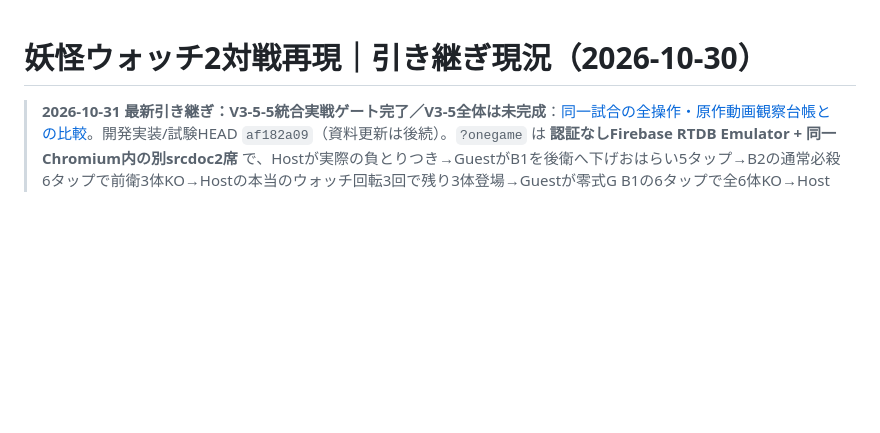
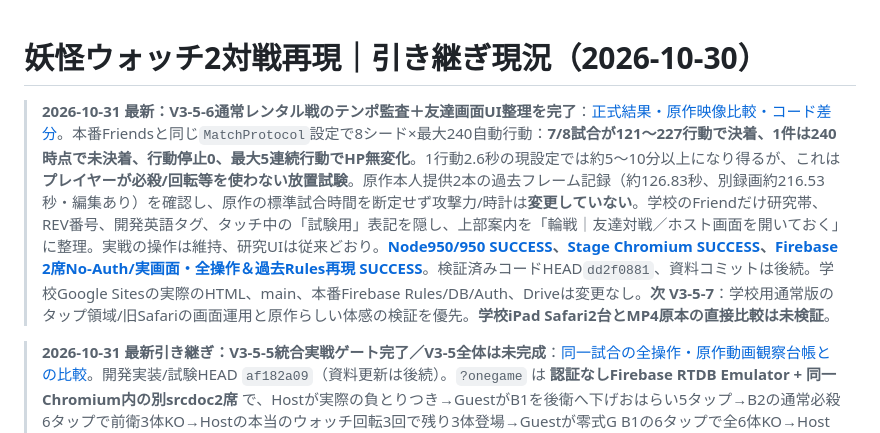
Before and after one commit to 8mahi8/yokai-battle-lab, a Markdown page: docs/HANDOFF_LATEST_20261030.md, the part around the change. Rendered like a GitHub page; blank space fills up the shorter version.

Commit message:
docs(v3-5-6): update HANDOFF_LATEST_20261030.md after 950/950 and two-seat Friends UI acceptance

```diff
--- a/docs/HANDOFF_LATEST_20261030.md
+++ b/docs/HANDOFF_LATEST_20261030.md
@@ -1,4 +1,6 @@
 # 妖怪ウォッチ2対戦再現｜引き継ぎ現況（2026-10-30）
+
+> **2026-10-31 最新：V3-5-6通常レンタル戦のテンポ監査＋友達画面UI整理を完了**：[正式結果・原作映像比較・コード差分](./ENGINE_V3_5_6_SCHOOL_PACING_AND_FRIENDS_UI_20261031.md)。本番Friendsと同じ`MatchProtocol`設定で8シード×最大240自動行動：**7/8試合が121〜227行動で決着、1件は240時点で未決着、行動停止0、最大5連続行動でHP無変化**。1行動2.6秒の現設定では約5〜10分以上になり得るが、これは**プレイヤーが必殺/回転等を使わない放置試験**。原作本人提供2本の過去フレーム記録（約126.83秒、別録画約216.53秒・編集あり）を確認し、原作の標準試合時間を断定せず攻撃力/時計は**変更していない**。学校のFriendだけ研究帯、REV番号、開発英語タグ、タッチ中の「試験用」表記を隠し、上部案内を「輪戦｜友達対戦／ホスト画面を開いておく」に整理。実戦の操作は維持、研究UIは従来どおり。**[Node950/950 SUCCESS](https://github.com/8mahi8/yokai-battle-lab/actions/runs/41143884193)、[Stage Chromium SUCCESS](https://github.com/8mahi8/yokai-battle-lab/actions/runs/41143884079)、[Firebase 2席No-Auth/実画面・全操作＆過去Rules再現 SUCCESS](https://github.com/8mahi8/yokai-battle-lab/actions/runs/41143893018)**。検証済みコードHEAD`dd2f0881`、資料コミットは後続。学校Google Sitesの実際のHTML、main、本番Firebase Rules/DB/Auth、Driveは変更なし。**次 V3-5-7**：学校用通常版のタップ領域/旧Safariの画面運用と原作らしい体感の検証を優先。**学校iPad Safari2台とMP4原本の直接比較は未検証**。
 
 > **2026-10-31 最新引き継ぎ：V3-5-5統合実戦ゲート完了／V3-5全体は未完成**：[同一試合の全操作・原作動画観察台帳との比較](./ENGINE_V3_5_5_ONE_ROOM_FULL_MATCH_E2E_20261031.md)。開発実装/試験HEAD `af182a09`（資料更新は後続）。`?onegame` は **認証なしFirebase RTDB Emulator + 同一Chromium内の別srcdoc2席** で、Hostが実際の負とりつき→GuestがB1を後衛へ下げおはらい5タップ→B2の通常必殺6タップで前衛3体KO→Hostの本当のウォッチ回転3回で残り3体登場→Guestが零式G B1の6タップで全6体KO→Host敗北/Guest勝利まで**同じ部屋で全操作13個の正規Host自動行動＋両席ACK**を検証。標準6vs6通常攻撃の一試合でも7行動/全6KO/控え3交代/双方結果成功。[**Node 949/949 PASS**](https://github.com/8mahi8/yokai-battle-lab/actions/runs/41090175098)、[**Chromium Stage PASS**](https://github.com/8mahi8/yokai-battle-lab/actions/runs/41090163180)、[**Firebase実通信+歴史的Rules二度通しSUCCESS**](https://github.com/8mahi8/yokai-battle-lab/actions/runs/41090175095)。**これはHP1・Soul5などのlocalhost QA専用試験編成で原作実数値や学校通常バランスの証明ではない。** 学校通常編成のSeed12は160自動行動で10KO/未決着、Seed41は121行動で決着で、今の2.6秒AutoClockでは長くなり得る。元動画約127秒の唯一の一次観察と条件が違うため直ちにゲームバランスを変えない。**次 V3-5-6：通常レンタル対戦の実際のテンポと学校Safari2台の体験検証、本人原作動画の元MP4が再アクセス可能なら直接比較**。学校のGoogle Sites HTML、GitHub main、Firebase本番Rules/DB/Auth、Drive配布は更新していない。
 
```
